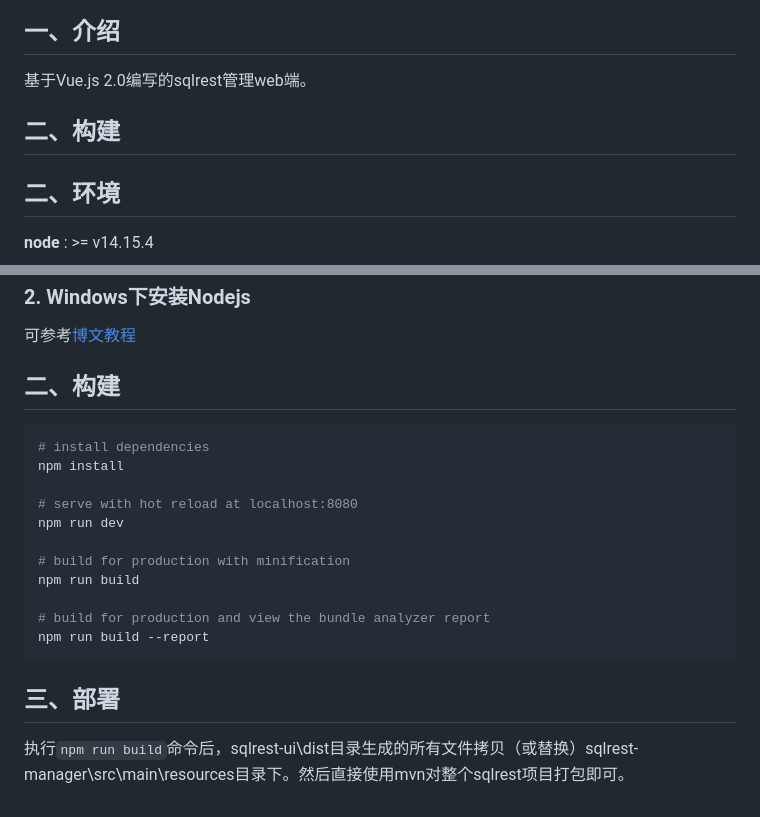
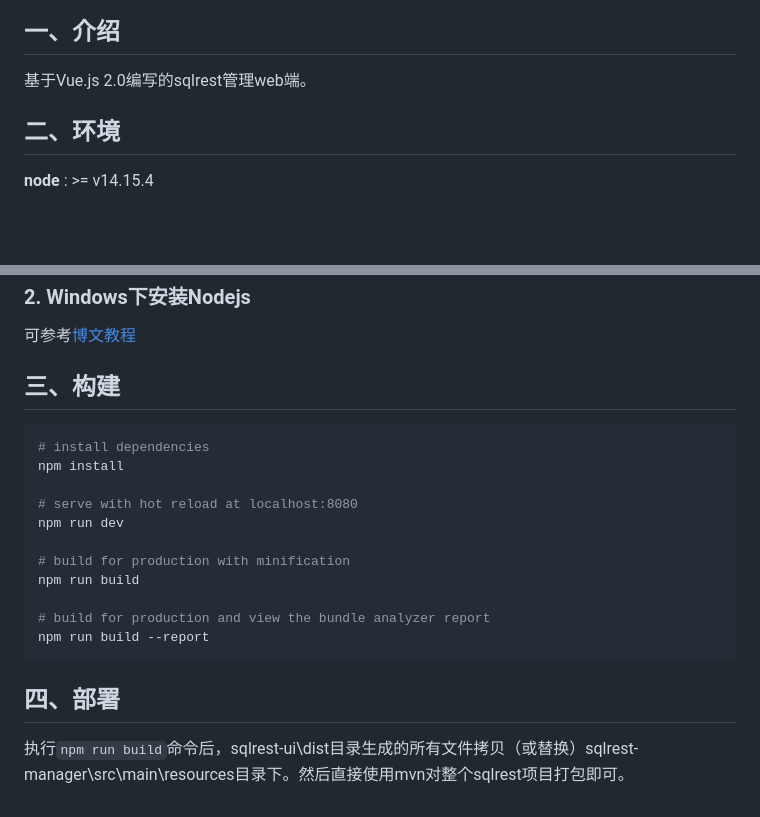
Before and after one commit to jiangchuanso/sqlrest, a Markdown page: sqlrest-manager-ui/README.md, 2 parts joined by grey strips. Rendered like a GitHub page; blank space fills up the shorter version.

````diff
--- a/sqlrest-manager-ui/README.md
+++ b/sqlrest-manager-ui/README.md
@@ -3,8 +3,6 @@
 ## 一、介绍
 
 基于Vue.js 2.0编写的sqlrest管理web端。
-
-## 二、构建
 
 ## 二、环境
 
@@ -36,7 +34,7 @@ npm -v
 
 可参考[博文教程](https://zhuanlan.zhihu.com/p/572795586)
 
-## 二、构建
+## 三、构建
 
 ``` bash
 # install dependencies
@@ -52,6 +50,6 @@ npm run build
 npm run build --report
 ```
 
-## 三、部署
+## 四、部署
 
 执行`npm run build`命令后，sqlrest-ui\dist目录生成的所有文件拷贝（或替换）sqlrest-manager\src\main\resources目录下。然后直接使用mvn对整个sqlrest项目打包即可。
````
Also changed, not shown: README.md (+6 -4 lines), docs/images/000.PNG (added), docs/images/003.PNG, docs/images/004.PNG, 14 other files.
